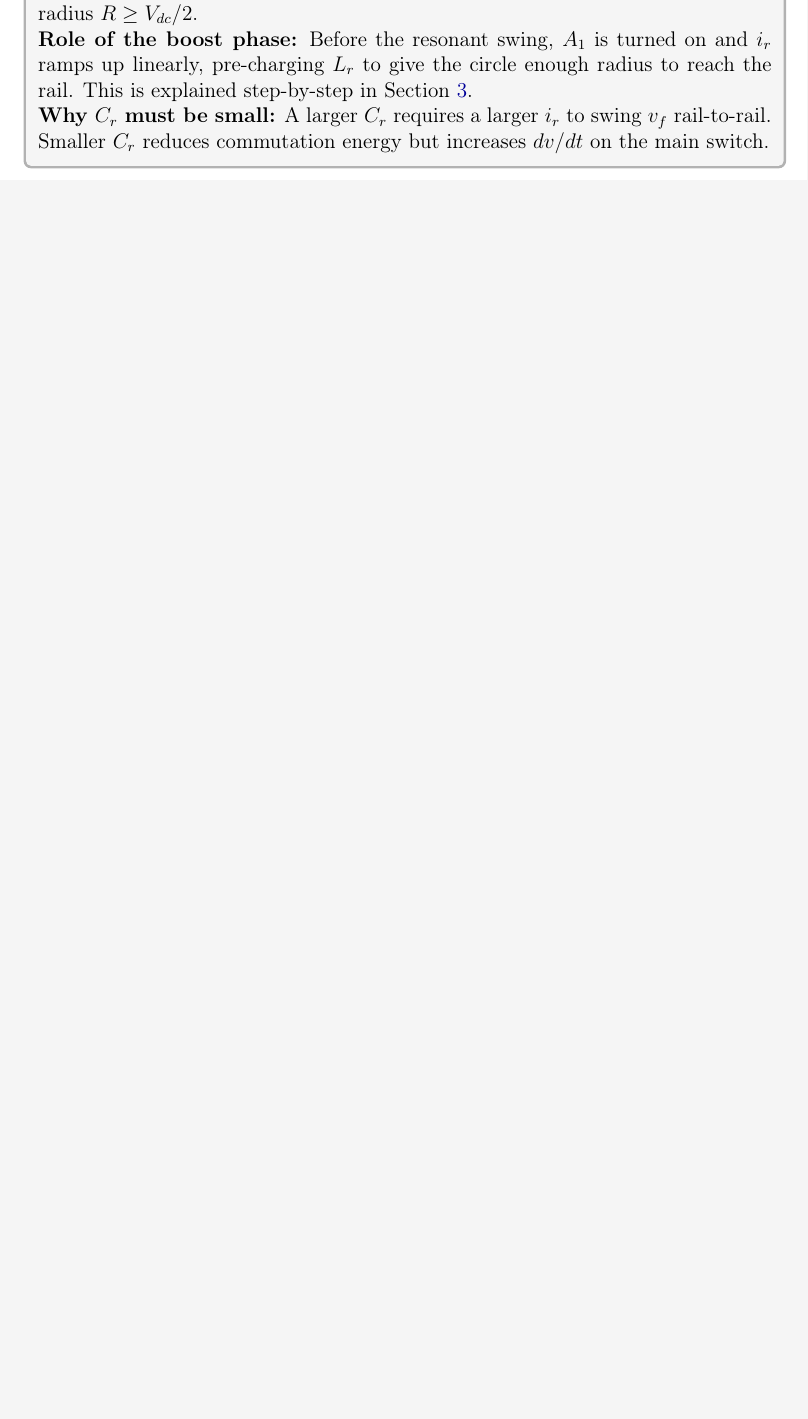
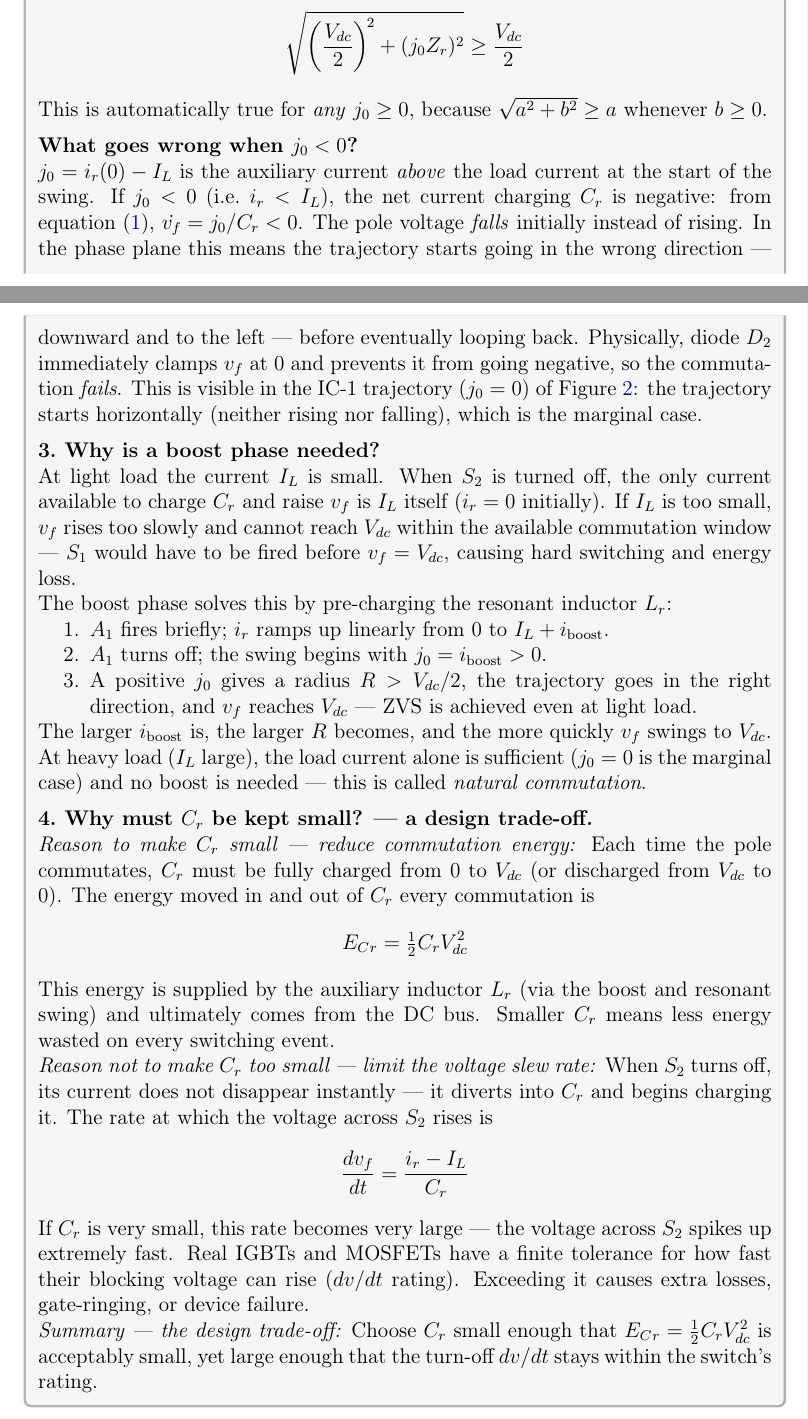
Before and after one commit to mouliT/ARPC_learning, a LaTeX document (ARCP_reference_document.tex): part of page 6 of 9 before the commit and two parts of pages 6 and 7 of 10 after it, the two joined at a grey line, cut at the place of the change, the shorter picture padded with empty space. Compiled offline with pdfLaTeX.

Commit message:
Rewrite gray physbox with Feynman-style elementary explanations
Expanded from 3 terse statements to 4 fully reasoned sections:
1. What ZVS is and why it matters (switch loss from first principles)
2. Why R >= Vdc/2 derived from circle geometry, and what j0<0 means
3. Why a boost phase is needed (light load natural commutation fails)
4. Cr design trade-off: commutation energy vs turn-off dv/dt

Co-Authored-By: Claude Sonnet 4.6 <noreply@anthropic.com>

```diff
--- a/ARCP_reference_document.tex
+++ b/ARCP_reference_document.tex
@@ -301,10 +301,6 @@ how $R$ grows with $i_\text{boost}$.
      full circles of which only the solid portions execute physically.}{0.78}
 
 \begin{physbox}
-\textbf{ZVS condition:} $\vf$ must reach $\Vdc$ (or 0 for the reverse
-transition) before the main switch fires.  The circular trajectory must reach
-the upper rail, requiring radius $R \geq \Vdc/2$.
+% ── 1. What is ZVS and why does it matter ────────────────────────────────────
+\textbf{1.\ What is zero-voltage switching (ZVS) and why does it matter?}
 
-\textbf{Role of the boost phase:} Before the resonant swing, $A_1$ is turned on
-and $\ir$ ramps up linearly, pre-charging $\Lr$ to give the circle enough radius
-to reach the rail.  This is explained step-by-step in Section~\ref{sec:P1Fig7}.
@@ -311,4 +321 @@ to reach the rail.  This is explained step-by-step in Section~\ref{sec:P1Fig7}.
 
-\textbf{Why $\Cr$ must be small:} A larger $\Cr$ requires a larger $\ir$ to
-swing $\vf$ rail-to-rail.  Smaller $\Cr$ reduces commutation energy but
-increases $dv/dt$ on the main switch.
@@ -315,3 +365,82 @@ increases $dv/dt$ on the main switch.
+    \sqrt{\left(\frac{\Vdc}{2}\right)^{\!2} + (j_0\Zr)^2} \geq \frac{\Vdc}{2}
+\end{equation*}
+This is automatically true for \emph{any} $j_0 \geq 0$, because
+$\sqrt{a^2 + b^2} \geq a$ whenever $b \geq 0$.
+
+\medskip
+\textbf{What goes wrong when $j_0 < 0$?}
+
+$j_0 = \ir(0) - \IL$ is the auxiliary current \emph{above} the load current
+at the start of the swing.  If $j_0 < 0$ (i.e.\ $\ir < \IL$), the net current
+charging $\Cr$ is negative: from equation~\eqref{eq:dvf_dt},
+$\dot{\vf} = j_0/\Cr < 0$.
+The pole voltage \emph{falls} initially instead of rising.
+In the phase plane this means the trajectory starts going in the wrong
+direction — downward and to the left — before eventually looping back.
+Physically, diode $D_2$ immediately clamps $\vf$ at 0 and prevents
+it from going negative, so the commutation \emph{fails}.
+This is visible in the IC-1 trajectory ($j_0=0$) of
+Figure~\ref{fig:phase_plane_3ICs}: the trajectory starts horizontally
+(neither rising nor falling), which is the marginal case.
+
+\medskip
+% ── 3. Role of the boost phase ───────────────────────────────────────────────
+\textbf{3.\ Why is a boost phase needed?}
+
+At light load the current $\IL$ is small.
+When $S_2$ is turned off, the only current available to charge $\Cr$ and
+raise $\vf$ is $\IL$ itself ($\ir = 0$ initially).  If $\IL$ is too small,
+$\vf$ rises too slowly and cannot reach $\Vdc$ within the available
+commutation window — $S_1$ would have to be fired before $\vf = \Vdc$,
+causing hard switching and energy loss.
+
+The boost phase solves this by pre-charging the resonant inductor $\Lr$:
+\begin{enumerate}
+    \item $A_1$ fires briefly; $\ir$ ramps up linearly from 0 to
+          $\IL + i_\text{boost}$.
+    \item $A_1$ turns off; the swing begins with
+          $j_0 = i_\text{boost} > 0$.
+    \item A positive $j_0$ gives a radius $R > \Vdc/2$, the trajectory
+          goes in the right direction, and $\vf$ reaches $\Vdc$ — ZVS
+          is achieved even at light load.
+\end{enumerate}
+The larger $i_\text{boost}$ is, the larger $R$ becomes, and the more
+quickly $\vf$ swings to $\Vdc$.  At heavy load ($\IL$ large), the load
+current alone is sufficient ($j_0 = 0$ is the marginal case) and no
+boost is needed — this is called \emph{natural commutation}.
+
+\medskip
+% ── 4. Why Cr must be small ──────────────────────────────────────────────────
+\textbf{4.\ Why must $\Cr$ be kept small? — a design trade-off.}
+
+\textit{Reason to make $\Cr$ small — reduce commutation energy:}
+Each time the pole commutates, $\Cr$ must be fully charged from 0 to
+$\Vdc$ (or discharged from $\Vdc$ to 0).
+The energy moved in and out of $\Cr$ every commutation is
+\begin{equation*}
+    E_\Cr = \tfrac{1}{2}\Cr\Vdc^2
+\end{equation*}
+This energy is supplied by the auxiliary inductor $\Lr$ (via the boost
+and resonant swing) and ultimately comes from the DC bus.
+Smaller $\Cr$ means less energy wasted on every switching event.
+
+\textit{Reason not to make $\Cr$ too small — limit the voltage slew rate:}
+When $S_2$ turns off, its current does not disappear instantly — it
+diverts into $\Cr$ and begins charging it.
+The rate at which the voltage across $S_2$ rises is
+\begin{equation*}
+    \frac{d\vf}{dt} = \frac{\ir - \IL}{\Cr}
+\end{equation*}
+If $\Cr$ is very small, this rate becomes very large — the voltage
+across $S_2$ spikes up extremely fast.
+Real IGBTs and MOSFETs have a finite tolerance for how fast their
+blocking voltage can rise ($dv/dt$ rating).
+Exceeding it causes extra losses, gate-ringing, or device failure.
+
+\textit{Summary — the design trade-off:}
+Choose $\Cr$ small enough that $E_\Cr = \frac{1}{2}\Cr\Vdc^2$ is
+acceptably small, yet large enough that the turn-off $dv/dt$ stays
+within the switch's rating.
 \end{physbox}
 
 % ============================================================
```
Also changed, not shown: ARCP_reference_document.tex (57 more changed lines).
